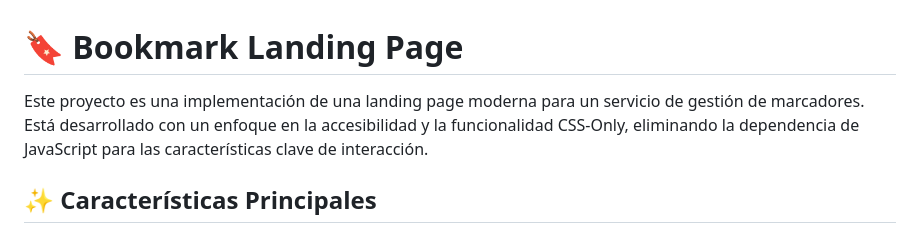
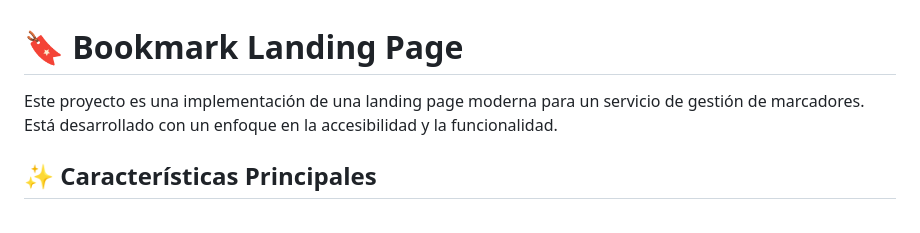
Before and after one commit to blackfel666/bookmark-landing-page, a Markdown page: readme.md, the part around the change. Rendered like a GitHub page.

Commit message:
Update project description in readme.md
Removed mention of CSS-Only functionality in project description.

```diff
--- a/readme.md
+++ b/readme.md
@@ -1,5 +1,5 @@
 # 🔖 Bookmark Landing Page
-Este proyecto es una implementación de una landing page moderna para un servicio de gestión de marcadores. Está desarrollado con un enfoque en la accesibilidad y la funcionalidad CSS-Only, eliminando la dependencia de JavaScript para las características clave de interacción.
+Este proyecto es una implementación de una landing page moderna para un servicio de gestión de marcadores. Está desarrollado con un enfoque en la accesibilidad y la funcionalidad.
 
 ## ✨ Características Principales
 Diseño Responsivo: Implementación completa de Media Queries para asegurar una visualización óptima en dispositivos móviles, tabletas y escritorio.
```
